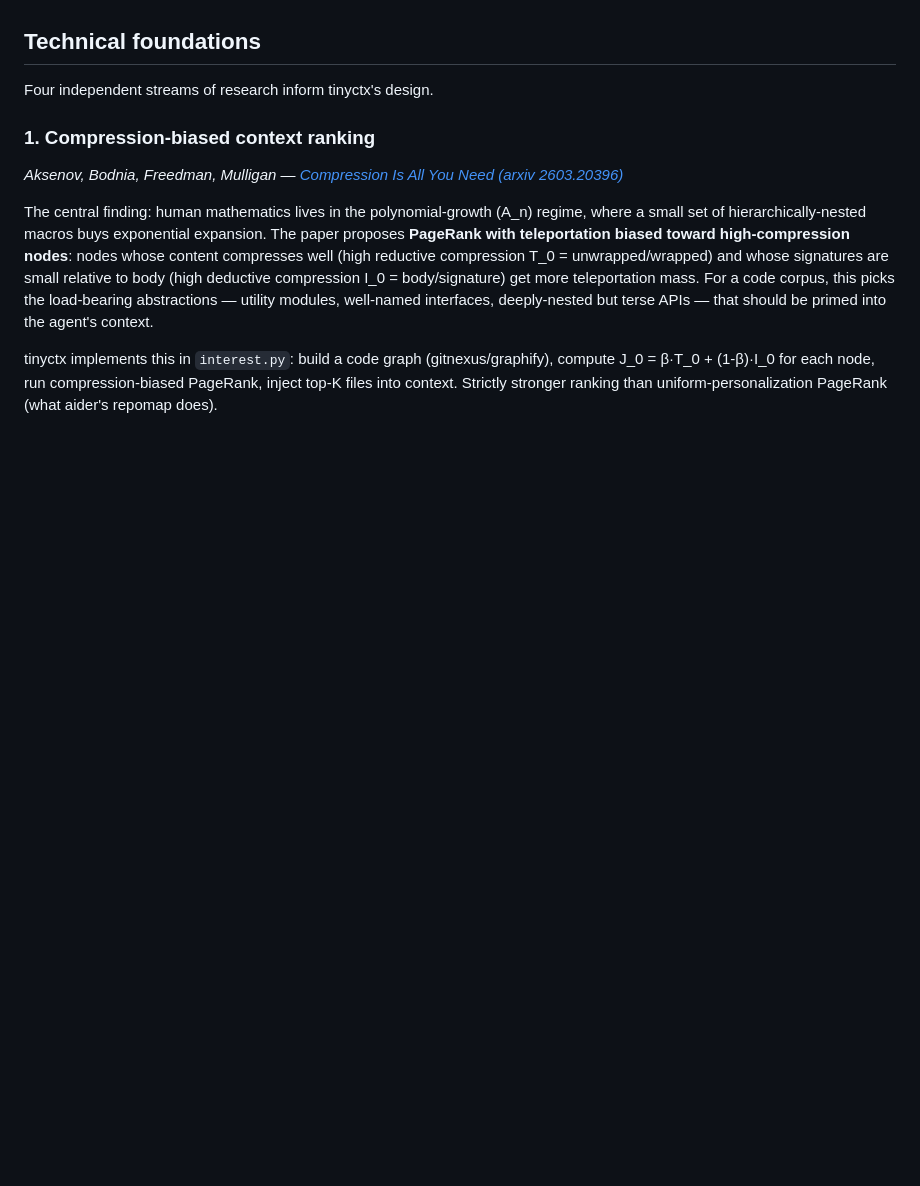
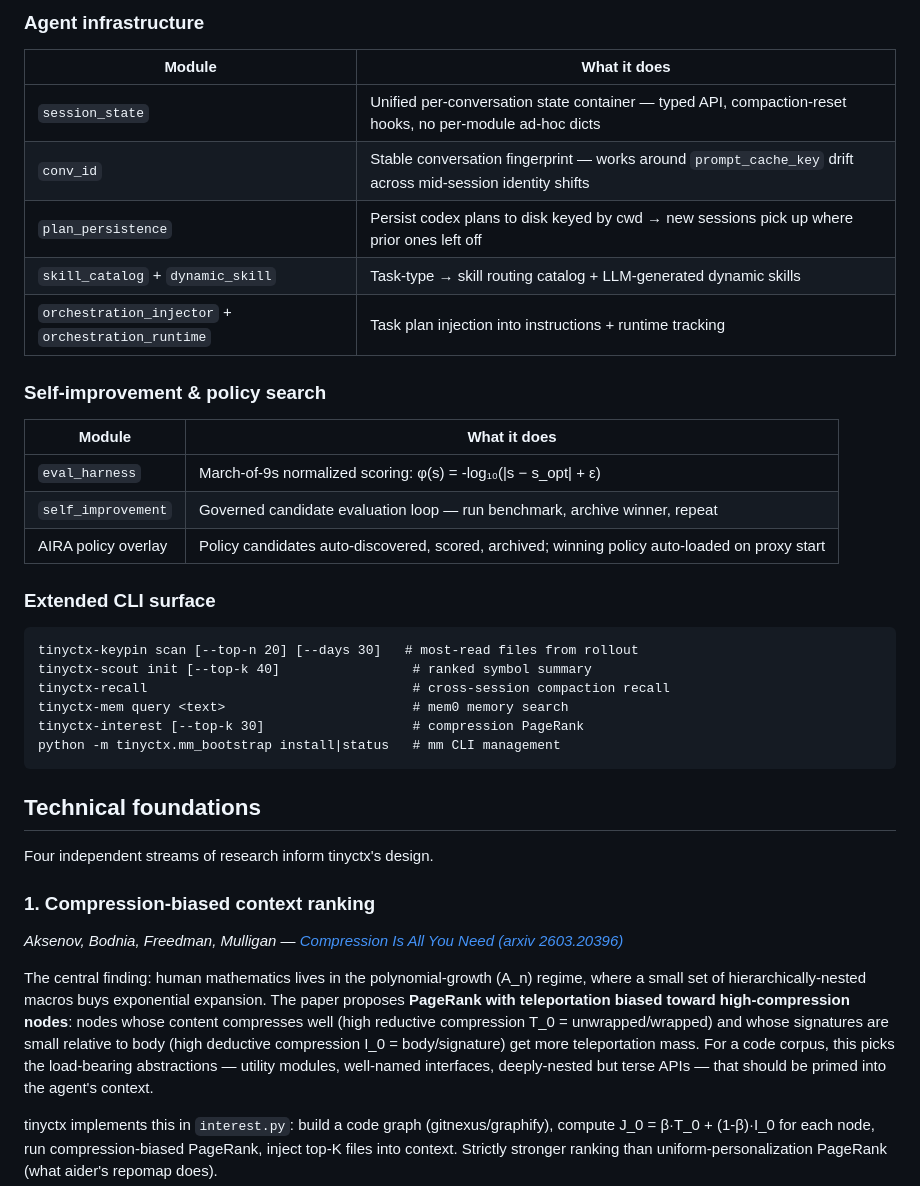
Before and after one commit to sekkit/tinyctx, a Markdown page: README.md, the part around one of its changes. Drawn GitHub-style; blank space fills up the shorter version.

Commit message:
docs: add feature catalog — guards, context pipeline, multimodal, reliability, agent infra, self-improvement, extended CLI
Co-Authored-By: Claude Opus 4.7 <noreply@anthropic.com>

````diff
--- a/README.md
+++ b/README.md
@@ -110,3 +161,32 @@ MIT license. ~13K LOC original code across 71 modules. 7 upstream OSS integratio
+### Agent infrastructure
+
+| Module | What it does |
+|--------|---------------|
+| `session_state` | Unified per-conversation state container — typed API, compaction-reset hooks, no per-module ad-hoc dicts |
+| `conv_id` | Stable conversation fingerprint — works around `prompt_cache_key` drift across mid-session identity shifts |
+| `plan_persistence` | Persist codex plans to disk keyed by cwd → new sessions pick up where prior ones left off |
+| `skill_catalog` + `dynamic_skill` | Task-type → skill routing catalog + LLM-generated dynamic skills |
+| `orchestration_injector` + `orchestration_runtime` | Task plan injection into instructions + runtime tracking |
+
+### Self-improvement & policy search
+
+| Module | What it does |
+|--------|---------------|
+| `eval_harness` | March-of-9s normalized scoring: φ(s) = -log₁₀(\|s − s_opt\| + ε) |
+| `self_improvement` | Governed candidate evaluation loop — run benchmark, archive winner, repeat |
+| AIRA policy overlay | Policy candidates auto-discovered, scored, archived; winning policy auto-loaded on proxy start |
+
+### Extended CLI surface
+
+```
+tinyctx-keypin scan [--top-n 20] [--days 30]   # most-read files from rollout
+tinyctx-scout init [--top-k 40]                 # ranked symbol summary
+tinyctx-recall                                  # cross-session compaction recall
+tinyctx-mem query <text>                        # mem0 memory search
+tinyctx-interest [--top-k 30]                   # compression PageRank
+python -m tinyctx.mm_bootstrap install|status   # mm CLI management
+```
+
 ## Technical foundations
 
 Four independent streams of research inform tinyctx's design.
````
Also changed, not shown: other parts of README.md (+51 -0 lines).
